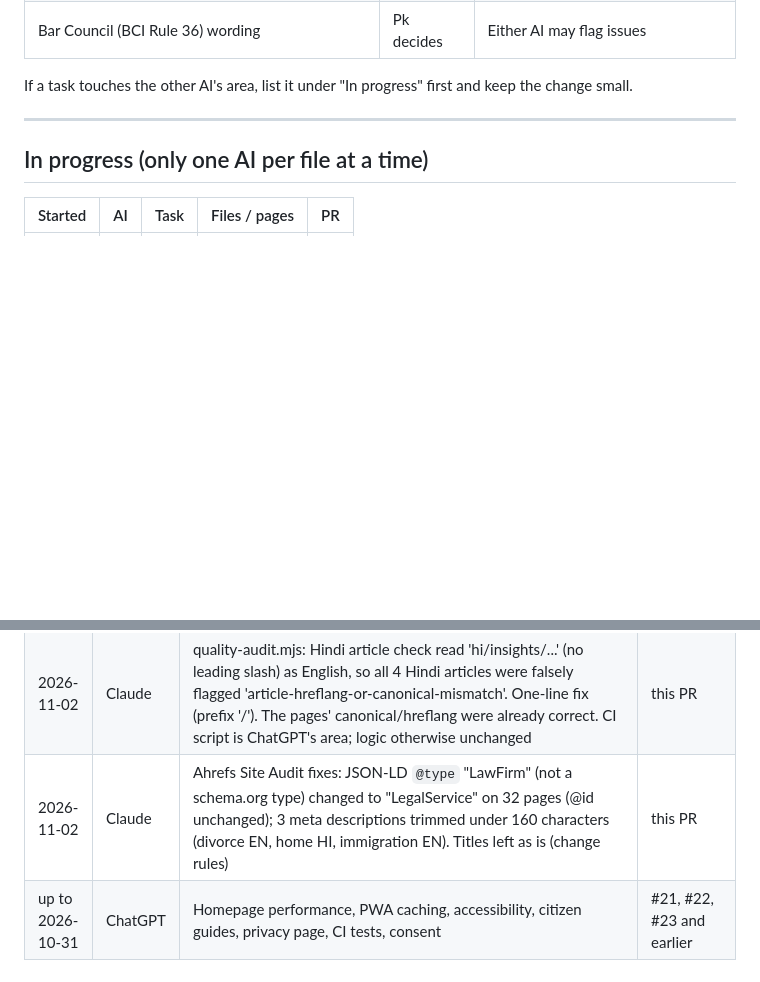
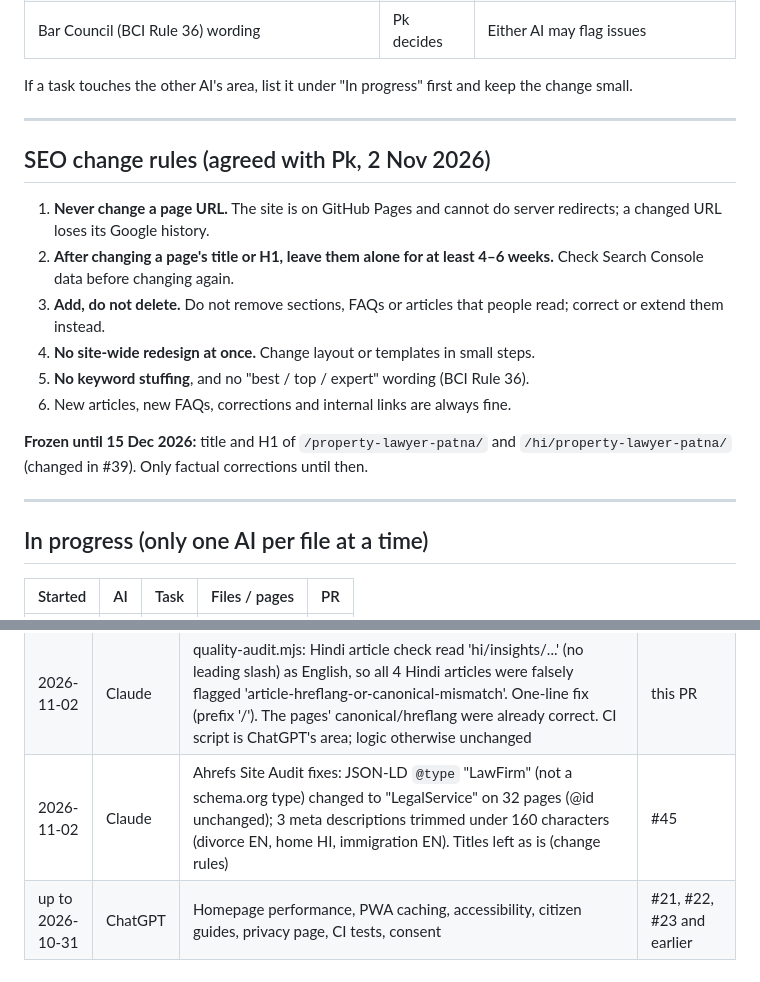
Before and after one commit to indrajeetkumar308/CLCLEGAL, a Markdown page: docs/AI-WORKLOG.md, 2 parts joined by grey strips. GitHub-like rendering; blank space fills up the shorter version.

Commit message:
Work log: SEO change rules agreed with Pk (#42)
Claude-Session: https://claude.ai/code/session_01FCvFQymMqWcHCrxNAwwX6h

Co-authored-by: Claude <noreply@anthropic.com>

```diff
--- a/docs/AI-WORKLOG.md
+++ b/docs/AI-WORKLOG.md
@@ -30,6 +30,19 @@ Two AI assistants work on this site: **Claude** and **ChatGPT**. Pk (Pankaj Kuma
 | Bar Council (BCI Rule 36) wording | Pk decides | Either AI may flag issues |
 
 If a task touches the other AI's area, list it under "In progress" first and keep the change small.
+
+---
+
+## SEO change rules (agreed with Pk, 2 Nov 2026)
+
+1. **Never change a page URL.** The site is on GitHub Pages and cannot do server redirects; a changed URL loses its Google history.
+2. **After changing a page's title or H1, leave them alone for at least 4–6 weeks.** Check Search Console data before changing again.
+3. **Add, do not delete.** Do not remove sections, FAQs or articles that people read; correct or extend them instead.
+4. **No site-wide redesign at once.** Change layout or templates in small steps.
+5. **No keyword stuffing**, and no "best / top / expert" wording (BCI Rule 36).
+6. New articles, new FAQs, corrections and internal links are always fine.
+
+**Frozen until 15 Dec 2026:** title and H1 of `/property-lawyer-patna/` and `/hi/property-lawyer-patna/` (changed in #39). Only factual corrections until then.
 
 ---
 
@@ -78,5 +91,5 @@ If a task touches the other AI's area, list it under "In progress" first and kee
 | 2026-11-02 | Claude | Property page (EN + HI): H1 "Property Lawyer in Patna: Title, Land Records and Disputes"; new "Courts and Forums" section (civil courts, revenue authorities, Bihar Land Tribunal, RERA Bihar, Patna HC) with official links; documents checklist; 4 FAQs + FAQPage JSON-LD. Facts checked against Bihar Land Mutation Rules 2012, Land Tribunal and RERA Bihar official pages, Suraj Bhan judgment | #39 |
 | 2026-11-02 | Claude | WhatsApp Channel "CLC Legal - Bihar Law Guides" (https://whatsapp.com/channel/0029Vb9imazJpe8e5YZzzE18): footer link on all pages, "follow" line at the end of every article (EN + HI), added to LawFirm sameAs in JSON-LD | #40 |
 | 2026-11-02 | Claude | quality-audit.mjs: Hindi article check read 'hi/insights/...' (no leading slash) as English, so all 4 Hindi articles were falsely flagged 'article-hreflang-or-canonical-mismatch'. One-line fix (prefix '/'). The pages' canonical/hreflang were already correct. CI script is ChatGPT's area; logic otherwise unchanged | this PR |
-| 2026-11-02 | Claude | Ahrefs Site Audit fixes: JSON-LD `@type` "LawFirm" (not a schema.org type) changed to "LegalService" on 32 pages (@id unchanged); 3 meta descriptions trimmed under 160 characters (divorce EN, home HI, immigration EN). Titles left as is (change rules) | this PR |
+| 2026-11-02 | Claude | Ahrefs Site Audit fixes: JSON-LD `@type` "LawFirm" (not a schema.org type) changed to "LegalService" on 32 pages (@id unchanged); 3 meta descriptions trimmed under 160 characters (divorce EN, home HI, immigration EN). Titles left as is (change rules) | #45 |
 | up to 2026-10-31 | ChatGPT | Homepage performance, PWA caching, accessibility, citizen guides, privacy page, CI tests, consent | #21, #22, #23 and earlier |
```
